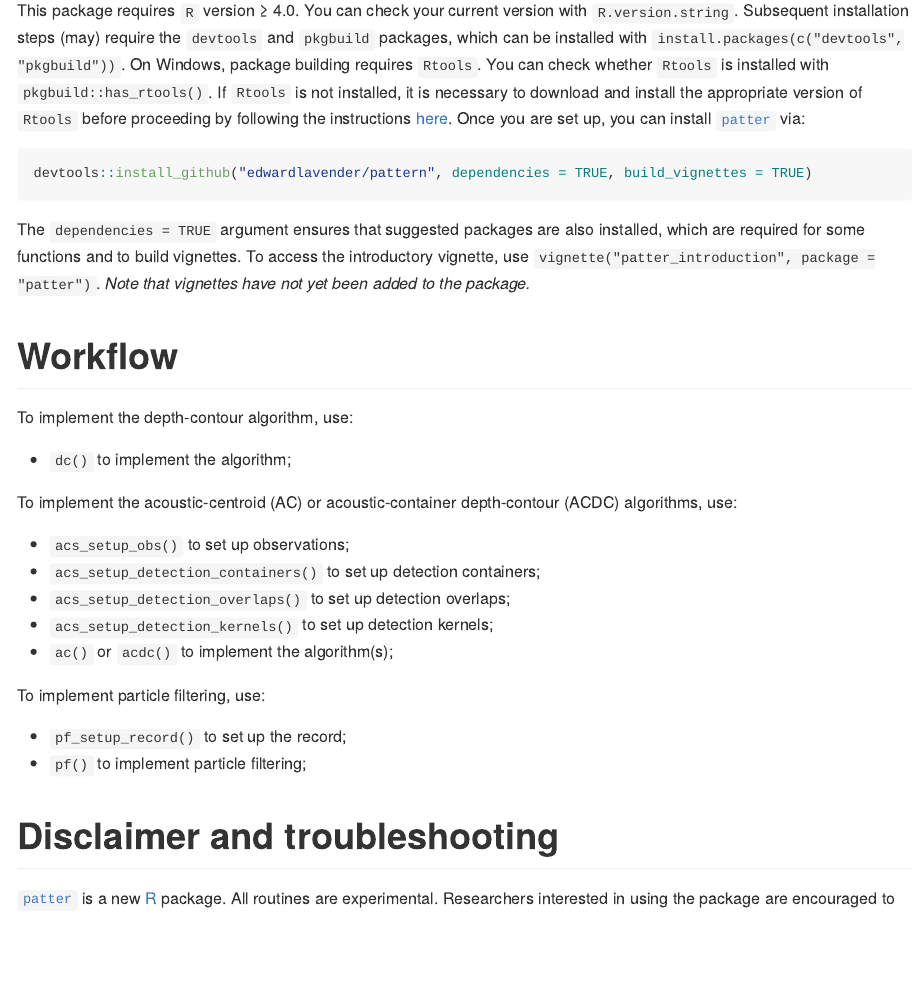
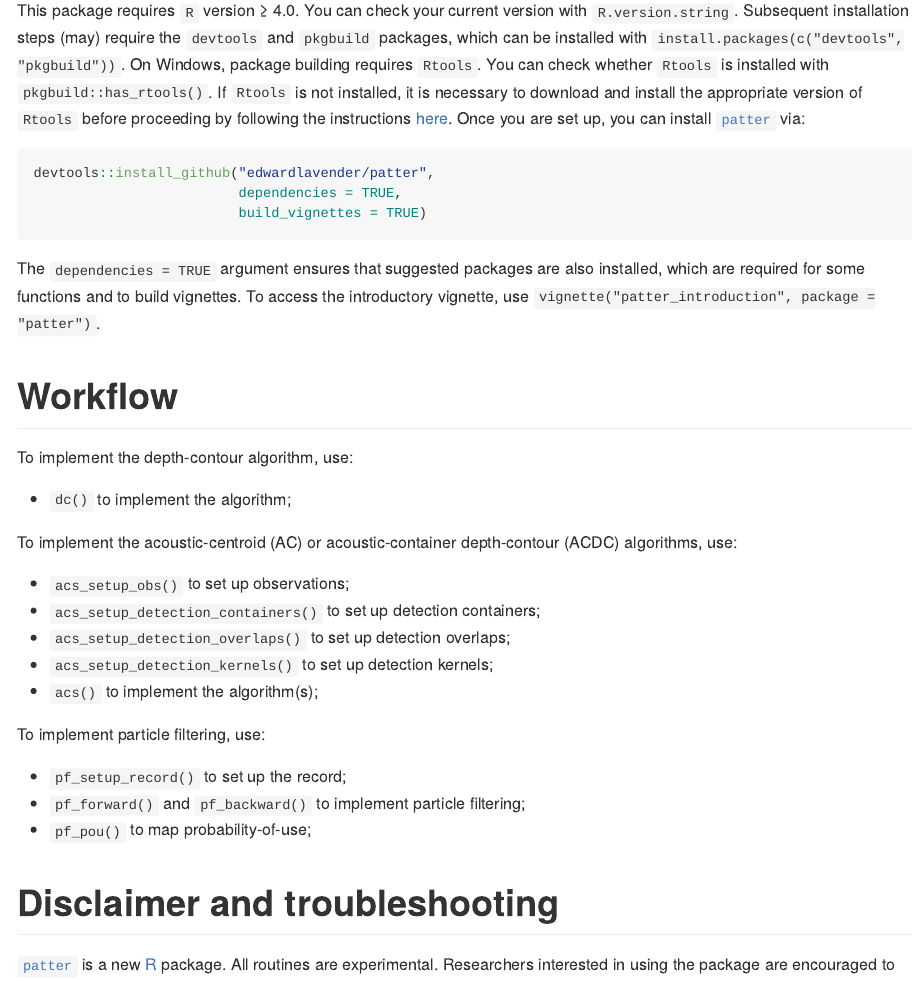
Before and after one commit to edwardlavender/patter, an R Markdown document (README.Rmd): the page in a window 1100 px wide, from 720 px down. The pictures show the output file README.md that the author committed with the source, drawn offline in the style of GitHub; badge pictures from the web are left out.

Commit message:
Update README

````diff
--- a/README.Rmd
+++ b/README.Rmd
@@ -39,10 +39,12 @@ At the time of writing (September 2023), [`patter`](https://github.com/edwardlav
 This package requires `R` version ≥ 4.0. You can check your current version with `R.version.string`. Subsequent installation steps (may) require the `devtools` and `pkgbuild` packages, which can be installed with `install.packages(c("devtools", "pkgbuild"))`. On Windows, package building requires `Rtools`. You can check whether `Rtools` is installed with `pkgbuild::has_rtools()`. If `Rtools` is not installed, it is necessary to download and install the appropriate version of `Rtools` before proceeding by following the instructions [here](https://cran.r-project.org/bin/windows/Rtools/). Once you are set up, you can install [`patter`](https://github.com/edwardlavender/patter) via:
 
 ``` r
-devtools::install_github("edwardlavender/pattern", dependencies = TRUE, build_vignettes = TRUE)
+devtools::install_github("edwardlavender/patter",
+                         dependencies = TRUE,
+                         build_vignettes = TRUE)
 ```
 
-The `dependencies = TRUE` argument ensures that suggested packages are also installed, which are required for some functions and to build vignettes. To access the introductory vignette, use `vignette("patter_introduction", package = "patter")`. _Note that vignettes have not yet been added to the package._
+The `dependencies = TRUE` argument ensures that suggested packages are also installed, which are required for some functions and to build vignettes. To access the introductory vignette, use `vignette("patter_introduction", package = "patter")`.
 
 # Workflow
 
@@ -56,12 +58,13 @@ To implement the acoustic-centroid (AC) or acoustic-container depth-contour (ACD
 * `acs_setup_detection_containers()` to set up detection containers;
 * `acs_setup_detection_overlaps()` to set up detection overlaps;
 * `acs_setup_detection_kernels()` to set up detection kernels;
-* `ac()` or `acdc()` to implement the algorithm(s);
+* `acs()` to implement the algorithm(s);
 
 To implement particle filtering, use:
 
 * `pf_setup_record()` to set up the record;
-* `pf()` to implement particle filtering;
+* `pf_forward()` and `pf_backward()` to implement particle filtering;
+* `pf_pou()` to map probability-of-use;
 
 # Disclaimer and troubleshooting
 
````
Also changed, not shown: README.md.
